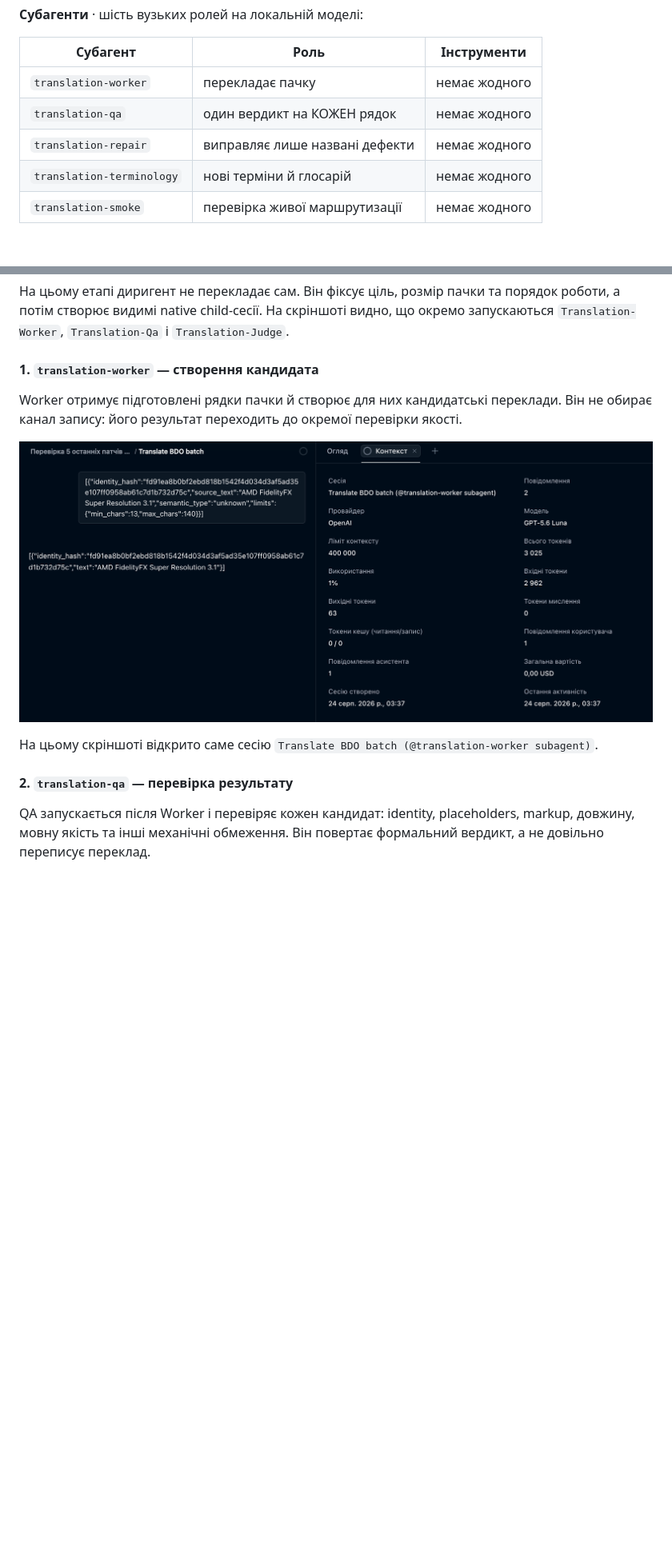
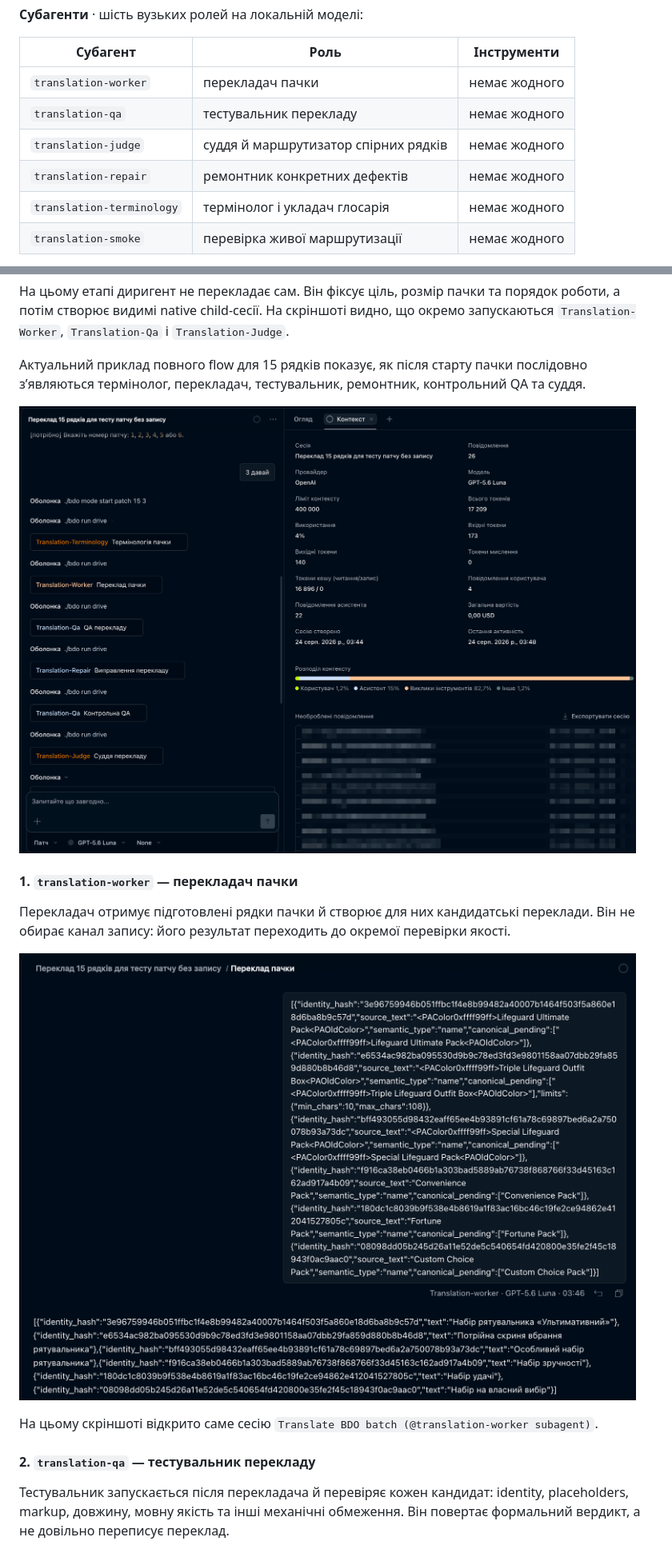
Before and after one commit to merelyigor/bdo-ua-ai-localization, a Markdown page: README.md, 2 parts joined by grey strips. Shown at 80% size. Rendered like a GitHub page; pictures changed too: docs/assets/screenshots/07-full-patch-flow.png (added), docs/assets/screenshots/11-translation-worker-latest.png (added); blank space fills up the shorter version.

```diff
--- a/README.md
+++ b/README.md
@@ -267,10 +267,11 @@ BDO_API_KEY_PROD=ваш-ключ
 
 | Субагент | Роль | Інструменти |
 |---|---|---|
-| `translation-worker` | перекладає пачку | немає жодного |
-| `translation-qa` | один вердикт на КОЖЕН рядок | немає жодного |
-| `translation-repair` | виправляє лише названі дефекти | немає жодного |
-| `translation-terminology` | нові терміни й глосарій | немає жодного |
+| `translation-worker` | перекладач пачки | немає жодного |
+| `translation-qa` | тестувальник перекладу | немає жодного |
+| `translation-judge` | суддя й маршрутизатор спірних рядків | немає жодного |
+| `translation-repair` | ремонтник конкретних дефектів | немає жодного |
+| `translation-terminology` | термінолог і укладач глосарія | немає жодного |
 | `translation-smoke` | перевірка живої маршрутизації | немає жодного |
 
 Порожній список інструментів у перших трьох · не економія, а **умова
@@ -319,20 +320,26 @@ BDO_API_KEY_PROD=ваш-ключ
 що окремо запускаються `Translation-Worker`, `Translation-Qa` і
 `Translation-Judge`.
 
-#### 1. `translation-worker` — створення кандидата
+Актуальний приклад повного flow для 15 рядків показує, як після старту пачки
+послідовно зʼявляються термінолог, перекладач, тестувальник, ремонтник,
+контрольний QA та суддя.
 
-Worker отримує підготовлені рядки пачки й створює для них кандидатські
+![Повний flow пачки з усіма child-сесіями](docs/assets/screenshots/07-full-patch-flow.png)
+
+#### 1. `translation-worker` — перекладач пачки
+
+Перекладач отримує підготовлені рядки пачки й створює для них кандидатські
 переклади. Він не обирає канал запису: його результат переходить до окремої
 перевірки якості.
 
-![Child-сесія translation-worker](docs/assets/screenshots/04-translation-worker.png)
+![Child-сесія translation-worker](docs/assets/screenshots/11-translation-worker-latest.png)
 
 На цьому скріншоті відкрито саме сесію `Translate BDO batch
 (@translation-worker subagent)`.
 
-#### 2. `translation-qa` — перевірка результату
+#### 2. `translation-qa` — тестувальник перекладу
 
-QA запускається після Worker і перевіряє кожен кандидат: identity,
+Тестувальник запускається після перекладача й перевіряє кожен кандидат: identity,
 placeholders, markup, довжину, мовну якість та інші механічні обмеження. Він
 повертає формальний вердикт, а не довільно переписує переклад.
 
```
Also changed, not shown: other parts of README.md (+24 -11 lines), docs/assets/screenshots/08-translation-repair.png (added), docs/assets/screenshots/09-translation-judge-latest.png (added), docs/assets/screenshots/10-translation-qa-latest.png (added), docs/assets/screenshots/12-translation-terminology.png (added).
